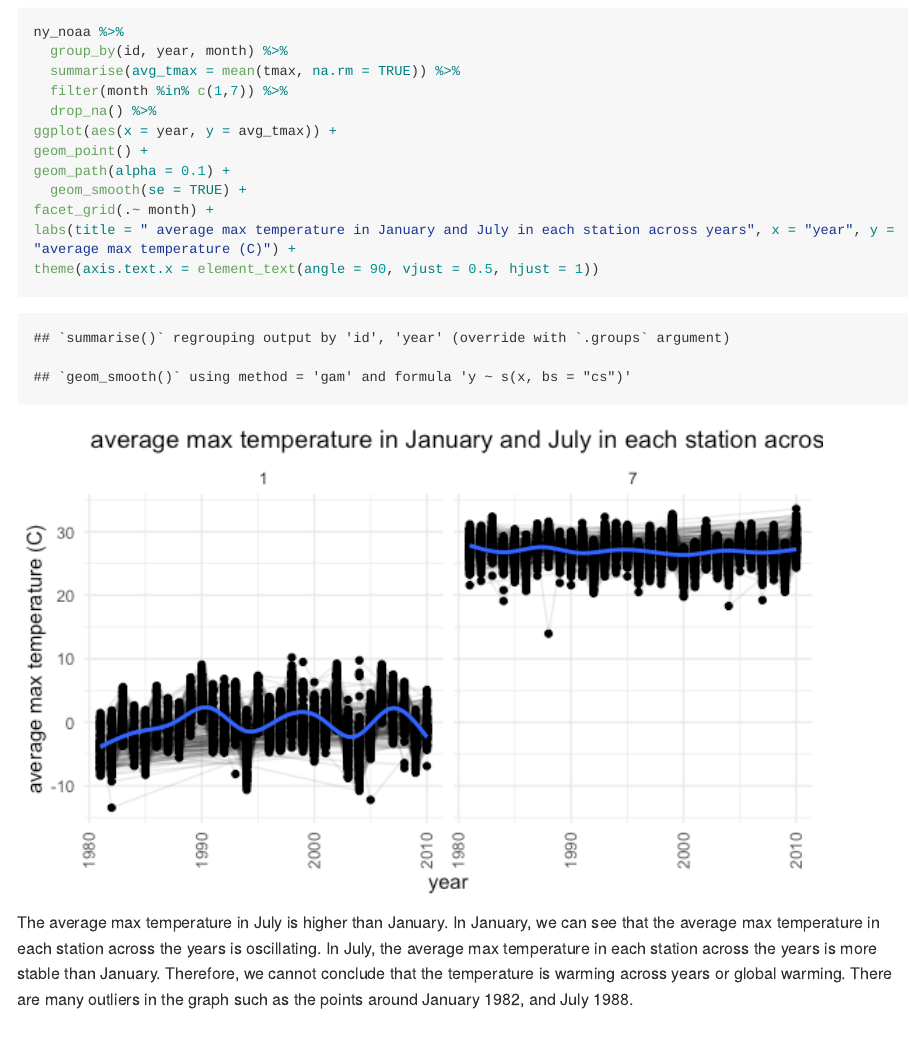
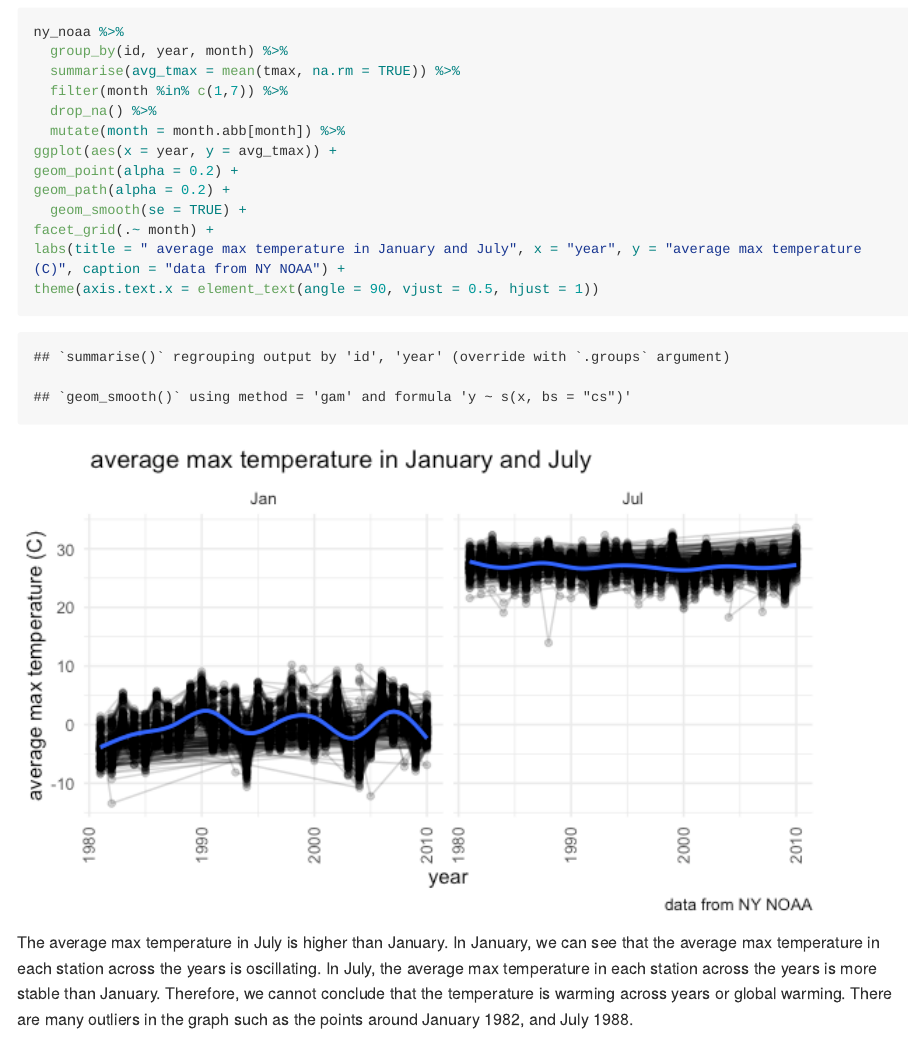
Before and after one commit to anna0609/p8105_hw3_mb4757, an R Markdown document (p8105_hw3_mb4757.Rmd): the page in a window 1100 px wide, from 7900 px down. The pictures show the output file p8105_hw3_mb4757.md that the author committed with the source, drawn offline in the style of GitHub; long lines of code are wrapped.

Commit message:
keep fixing the small errors

````diff
--- a/p8105_hw3_mb4757.Rmd
+++ b/p8105_hw3_mb4757.Rmd
@@ -173,13 +173,15 @@ ny_noaa %>%
   summarise(avg_tmax = mean(tmax, na.rm = TRUE)) %>%
   filter(month %in% c(1,7)) %>%
   drop_na() %>%
+  mutate(month = month.abb[month]) %>%
 ggplot(aes(x = year, y = avg_tmax)) +
-geom_point() +
-geom_path(alpha = 0.1) +
+geom_point(alpha = 0.2) +
+geom_path(alpha = 0.2) +
   geom_smooth(se = TRUE) +
 facet_grid(.~ month) +
-labs(title = " average max temperature in January and July in each station across years", x = "year", y = "average max temperature (C)") +
+labs(title = " average max temperature in January and July", x = "year", y = "average max temperature (C)", caption = "data from NY NOAA") +
 theme(axis.text.x = element_text(angle = 90, vjust = 0.5, hjust = 1))
+
 ```
 
 The average max temperature in July is higher than January. In January, we can see that the average max temperature in each station across the years is oscillating. In July, the average max temperature in each station across the years is more stable than January. Therefore, we cannot conclude that the temperature is warming across years or global warming. There are many outliers in the graph such as the points around January 1982, and July 1988.
````
Also changed, not shown: p8105_hw3_mb4757.md, p8105_hw3_mb4757_files/figure-gfm/p3_part2-1.png, p8105_hw3_mb4757.Rmd (2 more changed lines).
